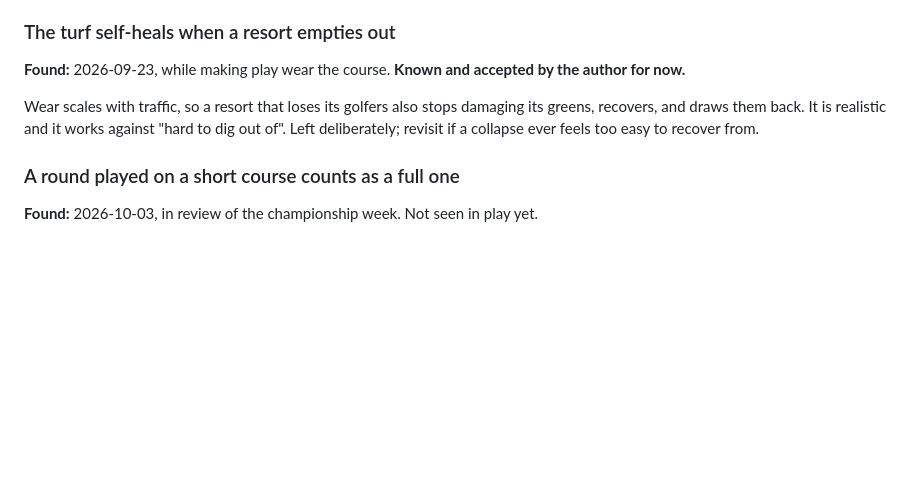
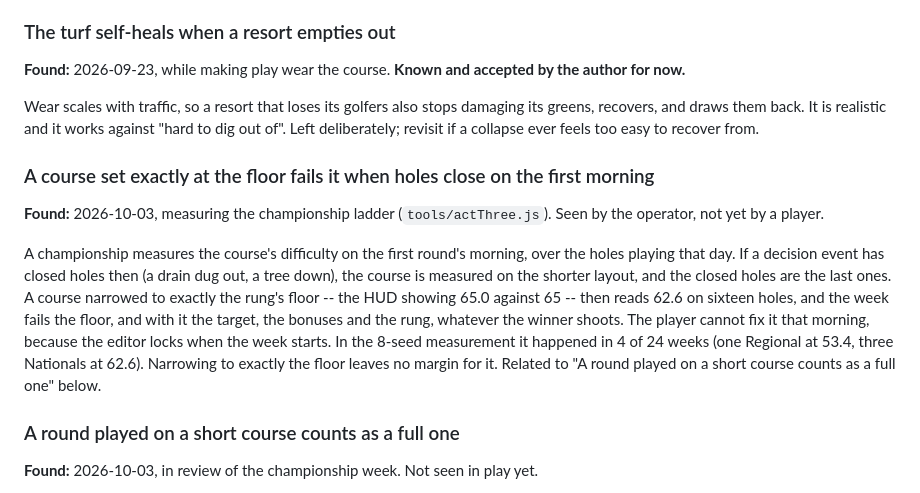
Before and after one commit to bkamisar/CourseTycoon, a Markdown page: docs/known-issues.md, the part around the change. Drawn GitHub-style; blank space fills up the shorter version.

Commit message:
Record the money decision in the spec, and the floor that hole closures break
Spec section 9 now states the author's decision (a near-perfect ladder
roughly breaks even against never bidding, a sloppy one loses) and the
measured result before and after the purse change.

Known issues gains an open entry: a decision event that closes holes on
a championship's first morning gets the course measured on the shorter
layout, so a course narrowed exactly to the floor fails it. It happened
in 4 of 24 measured weeks.

Co-Authored-By: Claude Opus 5.5 <noreply@anthropic.com>

```diff
--- a/docs/known-issues.md
+++ b/docs/known-issues.md
@@ -63,6 +63,23 @@ damaging its greens, recovers, and draws them back. It is realistic and
 it works against "hard to dig out of". Left deliberately; revisit if a
 collapse ever feels too easy to recover from.
 
+### A course set exactly at the floor fails it when holes close on the first morning
+
+**Found:** 2026-10-03, measuring the championship ladder (`tools/actThree.js`).
+Seen by the operator, not yet by a player.
+
+A championship measures the course's difficulty on the first round's morning,
+over the holes playing that day. If a decision event has closed holes then (a
+drain dug out, a tree down), the course is measured on the shorter layout, and
+the closed holes are the last ones. A course narrowed to exactly the rung's
+floor -- the HUD showing 65.0 against 65 -- then reads 62.6 on sixteen holes,
+and the week fails the floor, and with it the target, the bonuses and the
+rung, whatever the winner shoots. The player cannot fix it that morning,
+because the editor locks when the week starts. In the 8-seed measurement it
+happened in 4 of 24 weeks (one Regional at 53.4, three Nationals at 62.6).
+Narrowing to exactly the floor leaves no margin for it. Related to "A round
+played on a short course counts as a full one" below.
+
 ### A round played on a short course counts as a full one
 
 **Found:** 2026-10-03, in review of the championship week. Not seen in play yet.
```
Also changed, not shown: 1 other file.
